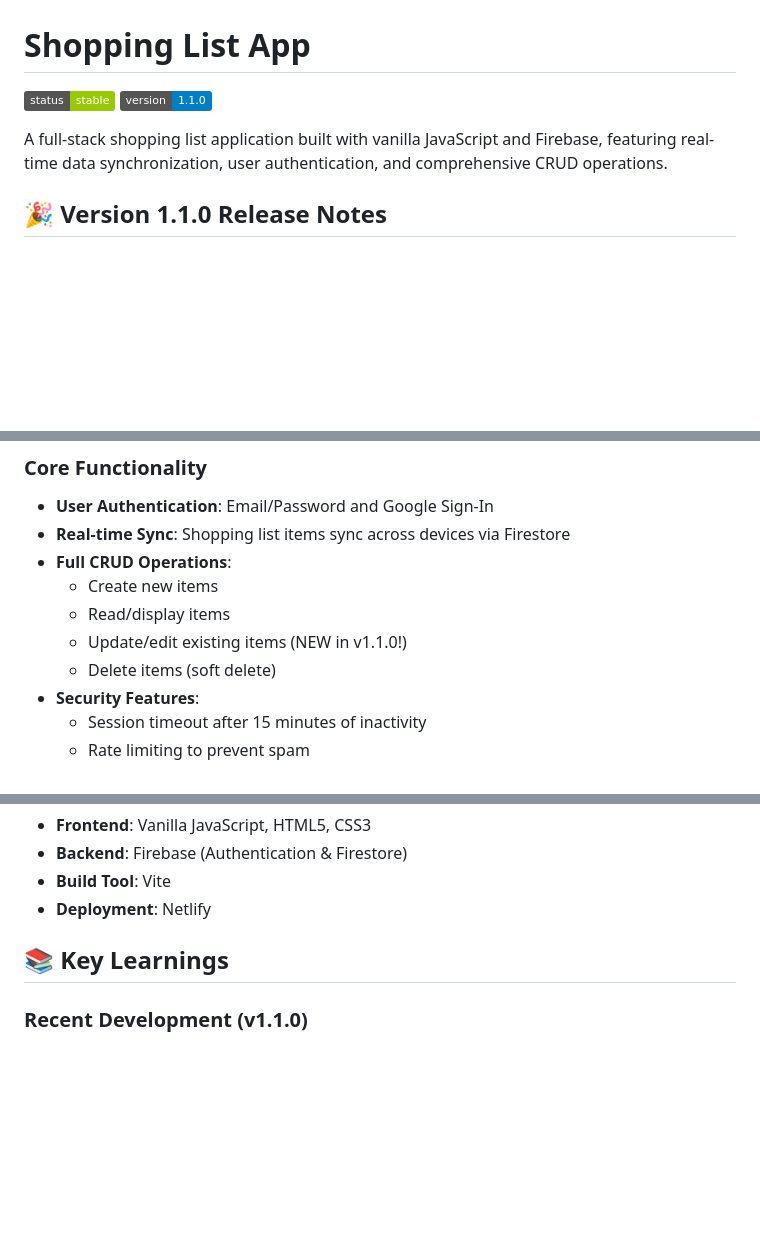
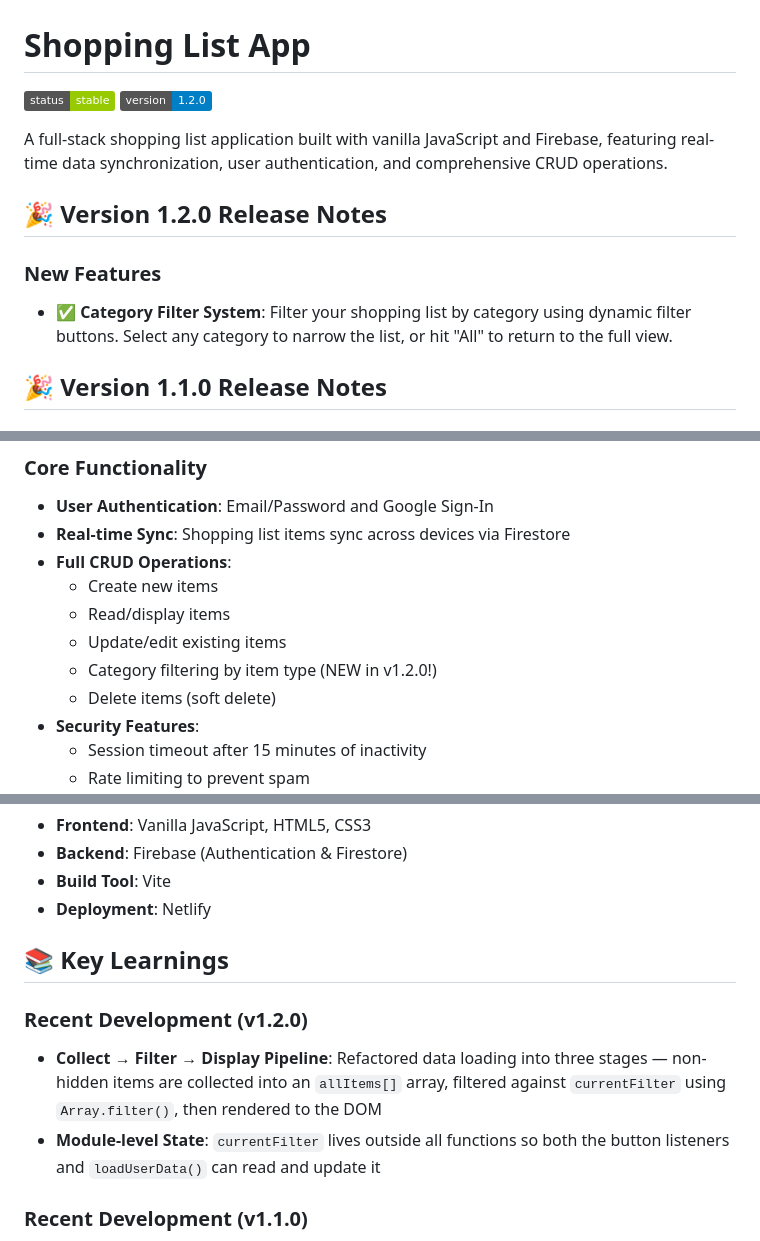
Before and after one commit to ryanbcommits/shopping-list-app, a Markdown page: README.md, 3 parts joined by grey strips. GitHub-like rendering; badges without logos; blank space fills up the shorter version.

```diff
--- a/README.md
+++ b/README.md
@@ -1,9 +1,16 @@
 # Shopping List App
 
 ![Status](https://img.shields.io/badge/status-stable-green)
-![Version](https://img.shields.io/badge/version-1.1.0-blue)
+![Version](https://img.shields.io/badge/version-1.2.0-blue)
 
 A full-stack shopping list application built with vanilla JavaScript and Firebase, featuring real-time data synchronization, user authentication, and comprehensive CRUD operations.
+
+## 🎉 Version 1.2.0 Release Notes
+
+### New Features
+- **✅ Category Filter System**: Filter your shopping list by category using
+  dynamic filter buttons. Select any category to narrow the list, or hit
+  "All" to return to the full view.
 
 ## 🎉 Version 1.1.0 Release Notes
 
@@ -61,7 +68,8 @@ The app is deployed at: [https://app.ryanbcommits.com](https://app.ryanbcommits.
 - **Full CRUD Operations**:
   - Create new items
   - Read/display items
-  - Update/edit existing items (NEW in v1.1.0!)
+  - Update/edit existing items
+  - Category filtering by item type (NEW in v1.2.0!)
   - Delete items (soft delete)
 - **Security Features**:
   - Session timeout after 15 minutes of inactivity
@@ -85,6 +93,13 @@ The app is deployed at: [https://app.ryanbcommits.com](https://app.ryanbcommits.
 
 ## 📚 Key Learnings
 
+### Recent Development (v1.2.0)
+- **Collect → Filter → Display Pipeline**: Refactored data loading into three
+  stages — non-hidden items are collected into an `allItems[]` array, filtered
+  against `currentFilter` using `Array.filter()`, then rendered to the DOM
+- **Module-level State**: `currentFilter` lives outside all functions so both
+  the button listeners and `loadUserData()` can read and update it
+
 ### Recent Development (v1.1.0)
 - **State Management**: Single source of truth using `data-edit-mode` attribute
 - **Event Listener Scope**: Importance of defining listeners at component creation level
```
Also changed, not shown: other parts of README.md (+7 -4 lines).
